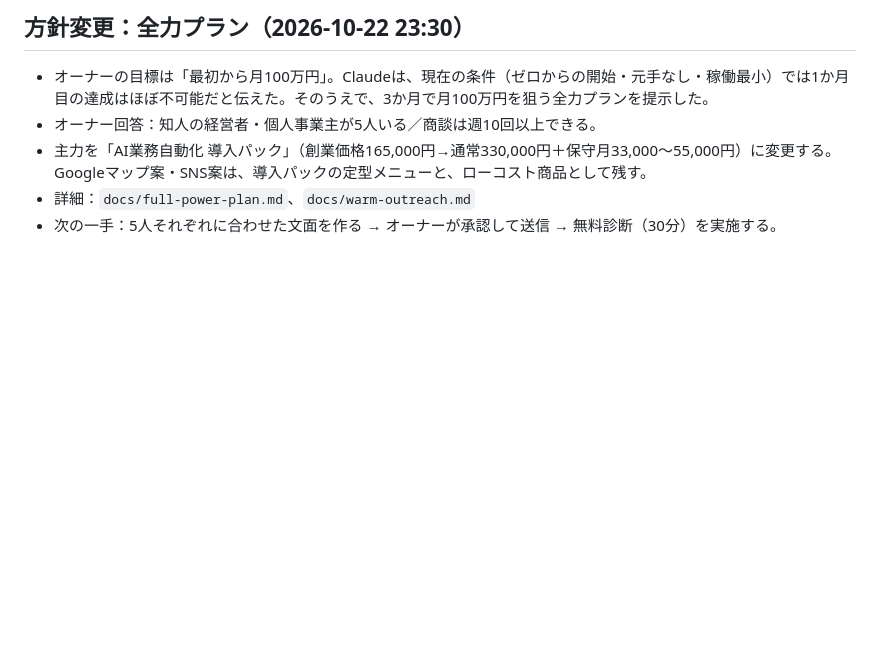
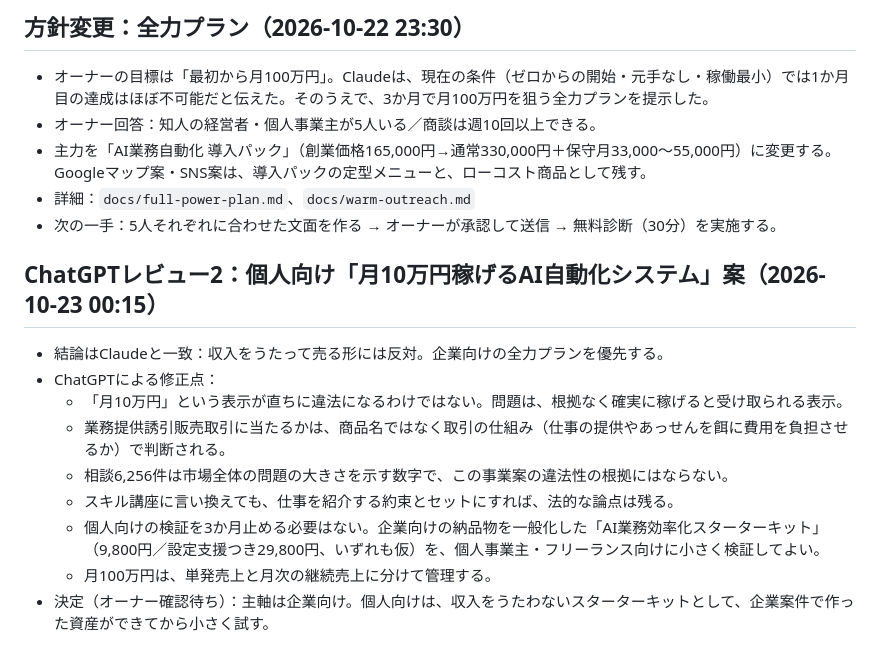
Before and after one commit to junglegym-mikage/ai-business, a Markdown page: docs/CLAUDE_HANDOFF.md, the part around the change. Rendered like a GitHub page; blank space fills up the shorter version.

Commit message:
Log ChatGPT review on consumer side-hustle idea
Co-Authored-By: Claude Opus 5.5 <noreply@anthropic.com>
Claude-Session: https://claude.ai/code/session_01ASCZ958xaQf6BhYqrw997L

```diff
--- a/docs/CLAUDE_HANDOFF.md
+++ b/docs/CLAUDE_HANDOFF.md
@@ -81,3 +81,14 @@ Claudeの補足・反論：
 - 主力を「AI業務自動化 導入パック」（創業価格165,000円→通常330,000円＋保守月33,000〜55,000円）に変更する。Googleマップ案・SNS案は、導入パックの定型メニューと、ローコスト商品として残す。
 - 詳細：`docs/full-power-plan.md`、`docs/warm-outreach.md`
 - 次の一手：5人それぞれに合わせた文面を作る → オーナーが承認して送信 → 無料診断（30分）を実施する。
+
+## ChatGPTレビュー2：個人向け「月10万円稼げるAI自動化システム」案（2026-10-23 00:15）
+- 結論はClaudeと一致：収入をうたって売る形には反対。企業向けの全力プランを優先する。
+- ChatGPTによる修正点：
+  - 「月10万円」という表示が直ちに違法になるわけではない。問題は、根拠なく確実に稼げると受け取られる表示。
+  - 業務提供誘引販売取引に当たるかは、商品名ではなく取引の仕組み（仕事の提供やあっせんを餌に費用を負担させるか）で判断される。
+  - 相談6,256件は市場全体の問題の大きさを示す数字で、この事業案の違法性の根拠にはならない。
+  - スキル講座に言い換えても、仕事を紹介する約束とセットにすれば、法的な論点は残る。
+  - 個人向けの検証を3か月止める必要はない。企業向けの納品物を一般化した「AI業務効率化スターターキット」（9,800円／設定支援つき29,800円、いずれも仮）を、個人事業主・フリーランス向けに小さく検証してよい。
+  - 月100万円は、単発売上と月次の継続売上に分けて管理する。
+- 決定（オーナー確認待ち）：主軸は企業向け。個人向けは、収入をうたわないスターターキットとして、企業案件で作った資産ができてから小さく試す。
```
